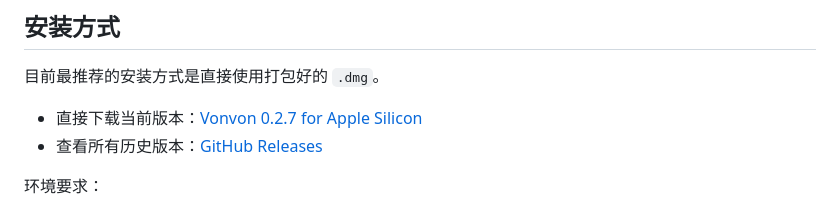
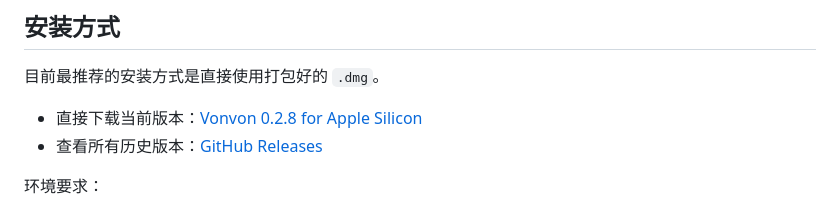
Before and after one commit to modelzen/vonvon, a Markdown page: README.md, the part around the change. GitHub-like rendering.

Commit message:
docs: update README download link for v0.2.8

```diff
--- a/README.md
+++ b/README.md
@@ -95,7 +95,7 @@ Vonvon 不是把网页聊天窗口搬到桌面，也不是传统意义上的工
 
 目前最推荐的安装方式是直接使用打包好的 `.dmg`。
 
-- 直接下载当前版本：[Vonvon 0.2.7 for Apple Silicon](https://github.com/modelzen/vonvon/releases/download/v0.2.7/Vonvon-0.2.7-arm64.dmg)
+- 直接下载当前版本：[Vonvon 0.2.8 for Apple Silicon](https://github.com/modelzen/vonvon/releases/download/v0.2.8/Vonvon-0.2.8-arm64.dmg)
 - 查看所有历史版本：[GitHub Releases](https://github.com/modelzen/vonvon/releases)
 
 环境要求：
```
